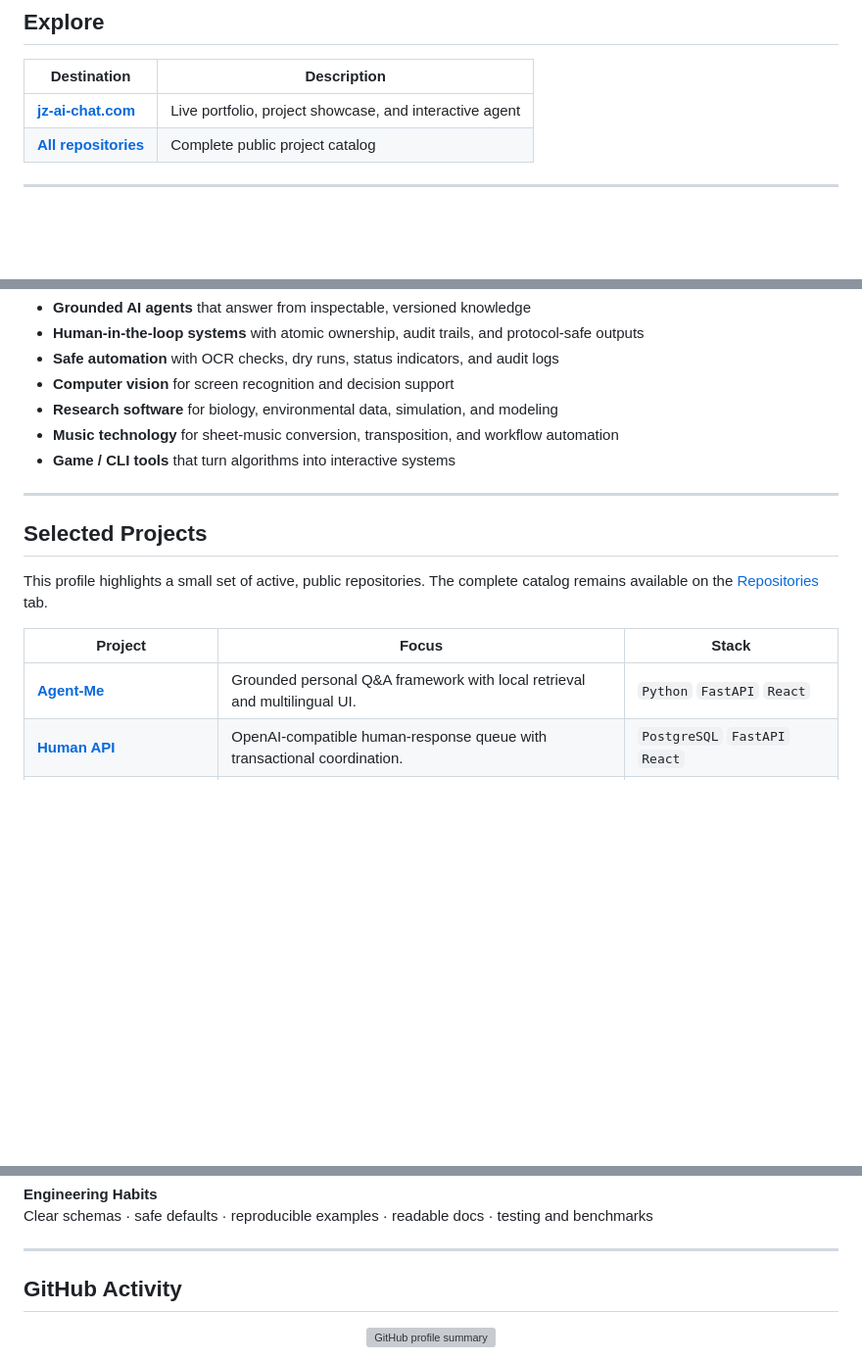
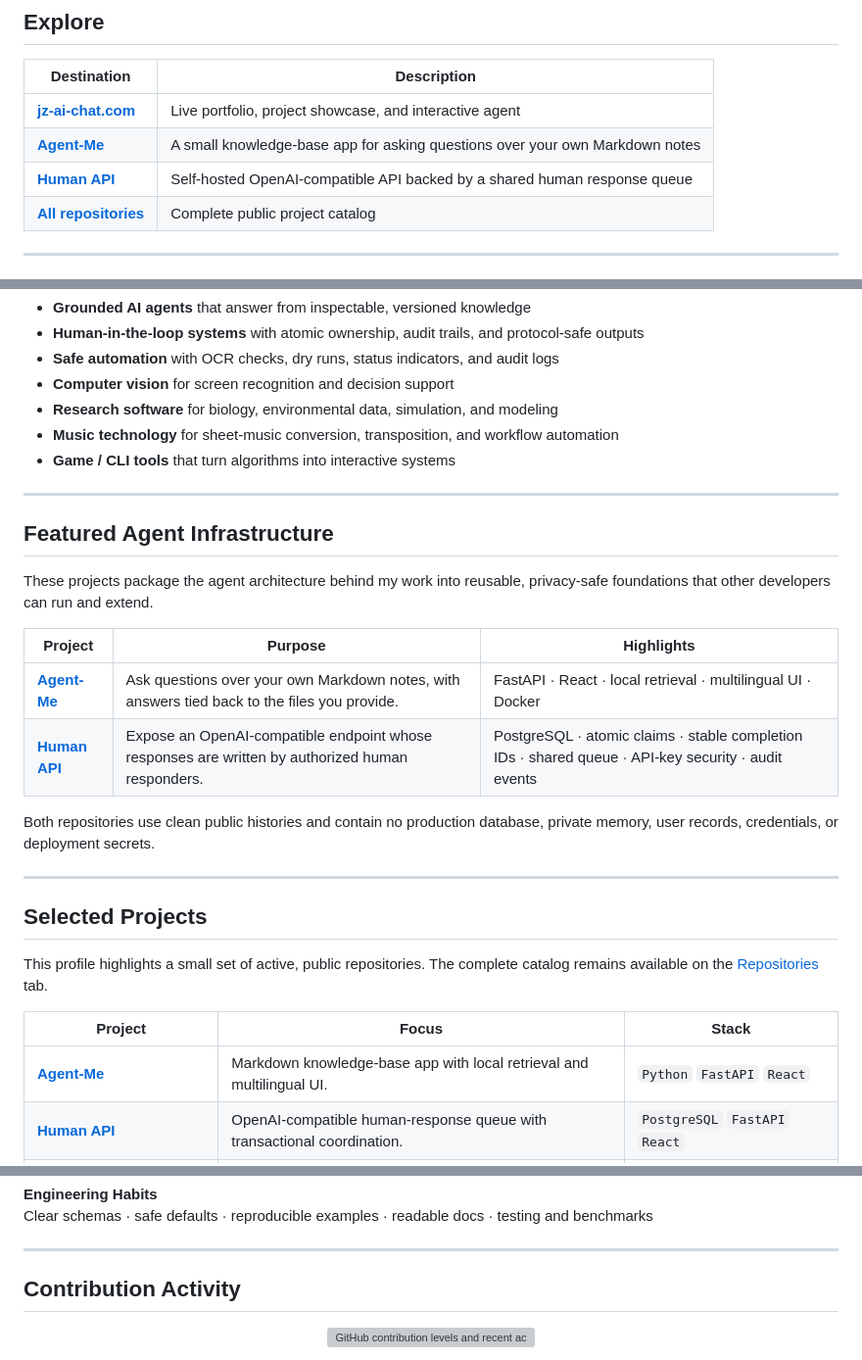
Before and after one commit to jzjzzzzzzz/jzjzzzzzzz, a Markdown page: README.md, 3 parts joined by grey strips. Shown at 98% size. Rendered like a GitHub page; blank space fills up the shorter version; grey boxes are pictures that could not be loaded.

Commit message:
docs(profile): simplify badges and add contribution levels

```diff
--- a/README.md
+++ b/README.md
@@ -28,6 +18,8 @@
 | Destination | Description |
 |---|---|
 | [**jz-ai-chat.com**](https://jz-ai-chat.com) | Live portfolio, project showcase, and interactive agent |
+| [**Agent-Me**](https://github.com/jzjzzzzzzz/agent-me) | A small knowledge-base app for asking questions over your own Markdown notes |
+| [**Human API**](https://github.com/jzjzzzzzzz/human-api) | Self-hosted OpenAI-compatible API backed by a shared human response queue |
 | [**All repositories**](https://github.com/jzjzzzzzzz?tab=repositories) | Complete public project catalog |
 
 ---
@@ -49,13 +41,28 @@ My main interests are:
 
 ---
 
+## Featured Agent Infrastructure
+
+These projects package the agent architecture behind my work into reusable, privacy-safe foundations that other developers can run and extend.
+
+| Project | Purpose | Highlights |
+|---|---|---|
+| [**Agent-Me**](https://github.com/jzjzzzzzzz/agent-me) | Ask questions over your own Markdown notes, with answers tied back to the files you provide. | FastAPI · React · local retrieval · multilingual UI · Docker |
+| [**Human API**](https://github.com/jzjzzzzzzz/human-api) | Expose an OpenAI-compatible endpoint whose responses are written by authorized human responders. | PostgreSQL · atomic claims · stable completion IDs · shared queue · API-key security · audit events |
+
+
+
+Both repositories use clean public histories and contain no production database, private memory, user records, credentials, or deployment secrets.
+
+---
+
 ## Selected Projects
 
 This profile highlights a small set of active, public repositories. The complete catalog remains available on the [Repositories](https://github.com/jzjzzzzzzz?tab=repositories) tab.
 
 | Project | Focus | Stack |
 |---|---|---|
-| [**Agent-Me**](https://github.com/jzjzzzzzzz/agent-me) | Grounded personal Q&A framework with local retrieval and multilingual UI. | <code>Python</code> <code>FastAPI</code> <code>React</code> |
+| [**Agent-Me**](https://github.com/jzjzzzzzzz/agent-me) | Markdown knowledge-base app with local retrieval and multilingual UI. | <code>Python</code> <code>FastAPI</code> <code>React</code> |
 | [**Human API**](https://github.com/jzjzzzzzzz/human-api) | OpenAI-compatible human-response queue with transactional coordination. | <code>PostgreSQL</code> <code>FastAPI</code> <code>React</code> |
 | [**IntentForge**](https://github.com/jzjzzzzzzz/IntentForge) | Deterministic CAD generation with explicit intent schemas and validation. | `Python` `CadQuery` `MCP` |
 | [**dot-studio**](https://github.com/jzjzzzzzzz/dot-studio) | Local-first console for composing and delivering content to connected displays. | `TypeScript` `Next.js` `Canvas` |
@@ -108,11 +115,11 @@ Clear schemas · safe defaults · reproducible examples · readable docs · test
 
 ---
 
-## GitHub Activity
+## Contribution Activity
 
 <p align="center">
   <img
-    src="https://github-profile-summary-cards.vercel.app/api/cards/profile-details?username=jzjzzzzzzz&theme=tokyonight"
-    alt="GitHub profile summary"
+    src="https://github-profile-summary-cards.vercel.app/api/cards/profile-details?username=jzjzzzzzzz&theme=github_dark"
+    alt="GitHub contribution levels and recent activity"
     width="100%"
   />
```
Also changed, not shown: other parts of README.md (+1 -29 lines).
